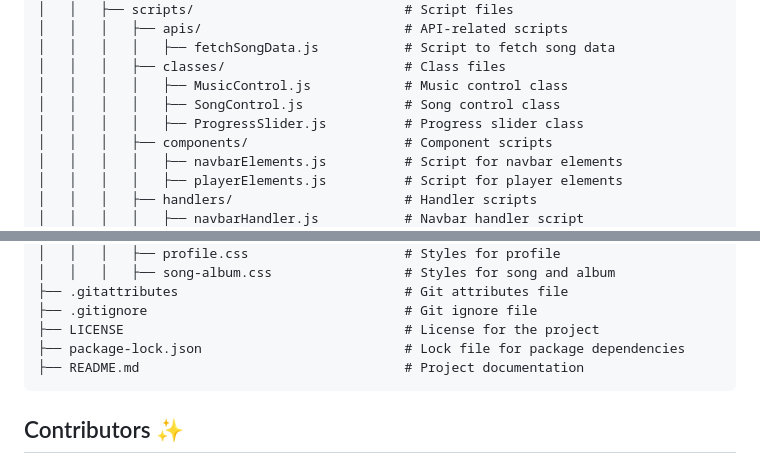
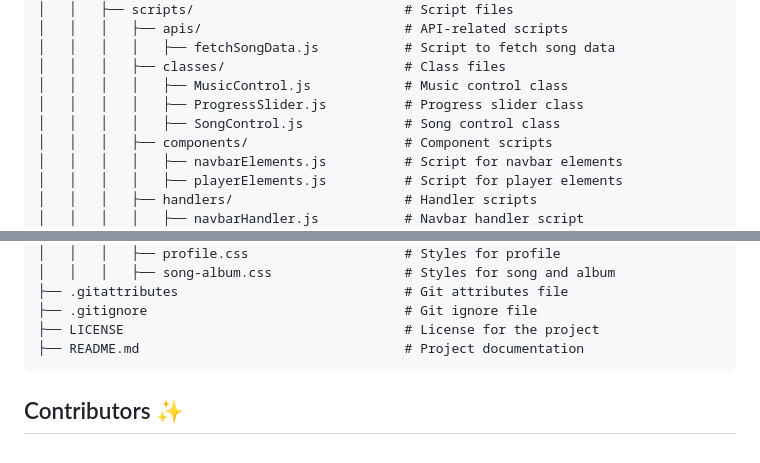
Before and after one commit to ojhaprathmesh/Beat.it, a Markdown page: README.md, 2 parts joined by grey strips. GitHub-like rendering.

````diff
--- a/README.md
+++ b/README.md
@@ -53,8 +53,8 @@ Beat.it/
 │   │   │   │   ├── fetchSongData.js           # Script to fetch song data
 │   │   │   ├── classes/                       # Class files
 │   │   │   │   ├── MusicControl.js            # Music control class
+│   │   │   │   ├── ProgressSlider.js          # Progress slider class
 │   │   │   │   ├── SongControl.js             # Song control class
-│   │   │   │   ├── ProgressSlider.js          # Progress slider class
 │   │   │   ├── components/                    # Component scripts
 │   │   │   │   ├── navbarElements.js          # Script for navbar elements
 │   │   │   │   ├── playerElements.js          # Script for player elements
@@ -74,7 +74,6 @@ Beat.it/
 ├── .gitattributes                             # Git attributes file
 ├── .gitignore                                 # Git ignore file
 ├── LICENSE                                    # License for the project
-├── package-lock.json                          # Lock file for package dependencies
 ├── README.md                                  # Project documentation
 ```
 
````
